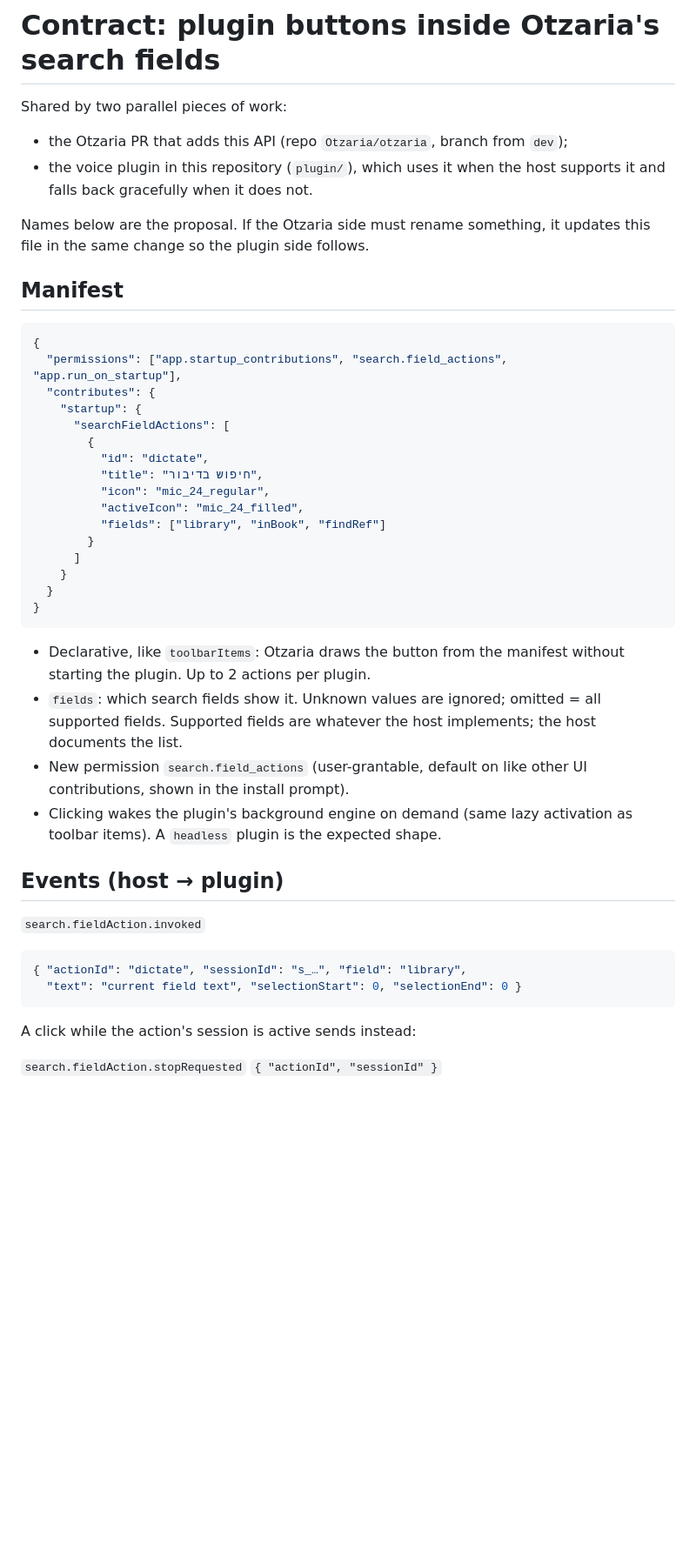
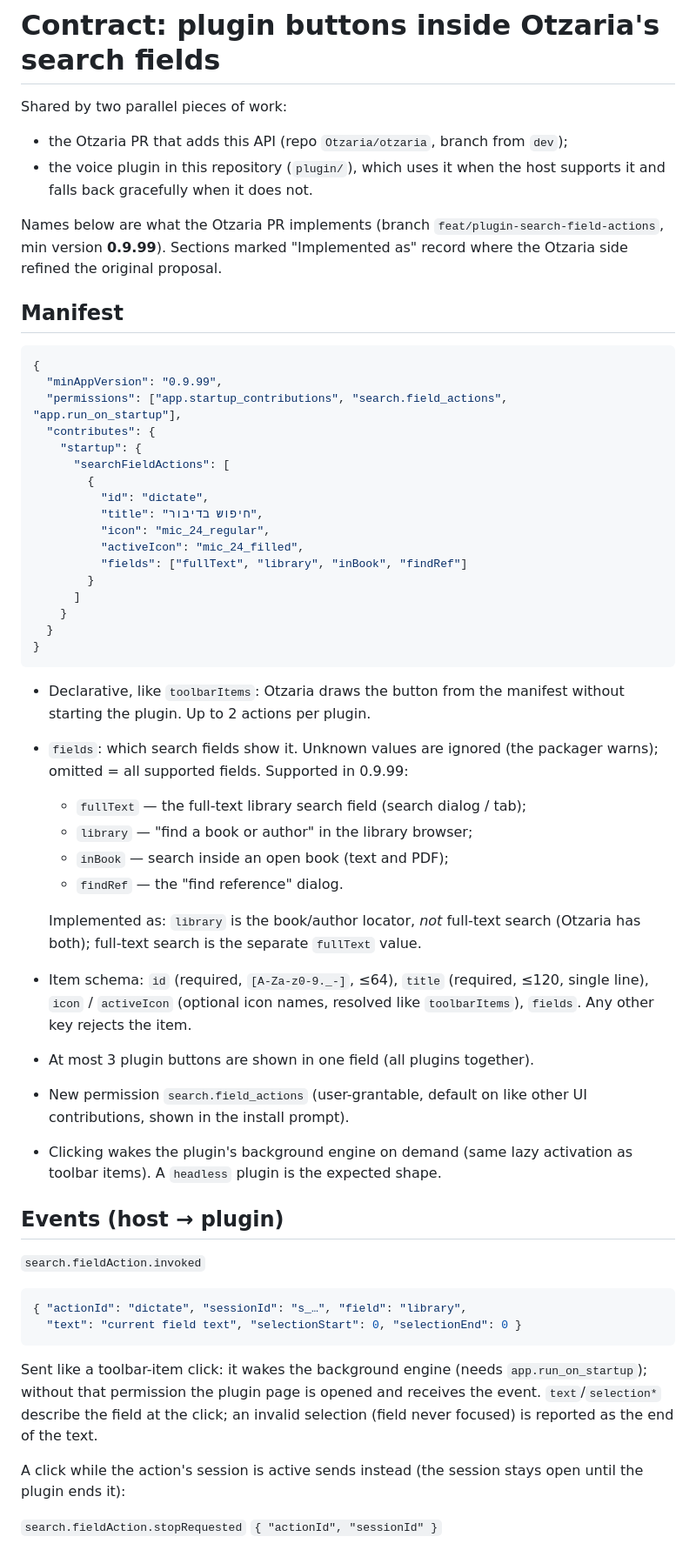
Before and after one commit to yakov100/otzaria-voice, a Markdown page: docs/search-field-actions-contract.md, the part around one of its changes. Shown at 87% size. Drawn GitHub-style; blank space fills up the shorter version.

````diff
--- a/docs/search-field-actions-contract.md
+++ b/docs/search-field-actions-contract.md
@@ -6,13 +6,15 @@ Shared by two parallel pieces of work:
 - the voice plugin in this repository (`plugin/`), which uses it when the host
   supports it and falls back gracefully when it does not.
 
-Names below are the proposal. If the Otzaria side must rename something, it
-updates this file in the same change so the plugin side follows.
+Names below are what the Otzaria PR implements (branch
+`feat/plugin-search-field-actions`, min version **0.9.99**). Sections marked
+"Implemented as" record where the Otzaria side refined the original proposal.
 
 ## Manifest
 
 ```json
 {
+  "minAppVersion": "0.9.99",
   "permissions": ["app.startup_contributions", "search.field_actions", "app.run_on_startup"],
   "contributes": {
     "startup": {
@@ -22,7 +24,7 @@ updates this file in the same change so the plugin side follows.
           "title": "חיפוש בדיבור",
           "icon": "mic_24_regular",
           "activeIcon": "mic_24_filled",
-          "fields": ["library", "inBook", "findRef"]
+          "fields": ["fullText", "library", "inBook", "findRef"]
         }
       ]
     }
@@ -32,9 +34,19 @@ updates this file in the same change so the plugin side follows.
 
 - Declarative, like `toolbarItems`: Otzaria draws the button from the manifest
   without starting the plugin. Up to 2 actions per plugin.
-- `fields`: which search fields show it. Unknown values are ignored; omitted =
-  all supported fields. Supported fields are whatever the host implements; the
-  host documents the list.
+- `fields`: which search fields show it. Unknown values are ignored (the
+  packager warns); omitted = all supported fields. Supported in 0.9.99:
+  - `fullText` — the full-text library search field (search dialog / tab);
+  - `library` — "find a book or author" in the library browser;
+  - `inBook` — search inside an open book (text and PDF);
+  - `findRef` — the "find reference" dialog.
+
+  Implemented as: `library` is the book/author locator, *not* full-text search
+  (Otzaria has both); full-text search is the separate `fullText` value.
+- Item schema: `id` (required, `[A-Za-z0-9._-]`, ≤64), `title` (required,
+  ≤120, single line), `icon` / `activeIcon` (optional icon names, resolved like
+  `toolbarItems`), `fields`. Any other key rejects the item.
+- At most 3 plugin buttons are shown in one field (all plugins together).
 - New permission `search.field_actions` (user-grantable, default on like other
   UI contributions, shown in the install prompt).
 - Clicking wakes the plugin's background engine on demand (same lazy activation
@@ -47,7 +59,13 @@ updates this file in the same change so the plugin side follows.
 { "actionId": "dictate", "sessionId": "s_…", "field": "library",
   "text": "current field text", "selectionStart": 0, "selectionEnd": 0 }
 ```
-A click while the action's session is active sends instead:
+Sent like a toolbar-item click: it wakes the background engine (needs
+`app.run_on_startup`); without that permission the plugin page is opened and
+receives the event. `text`/`selection*` describe the field at the click; an
+invalid selection (field never focused) is reported as the end of the text.
+
+A click while the action's session is active sends instead (the session stays
+open until the plugin ends it):
 
 `search.fieldAction.stopRequested` `{ "actionId", "sessionId" }`
 
````
Also changed, not shown: other parts of docs/search-field-actions-contract.md (+28 -0 lines).
